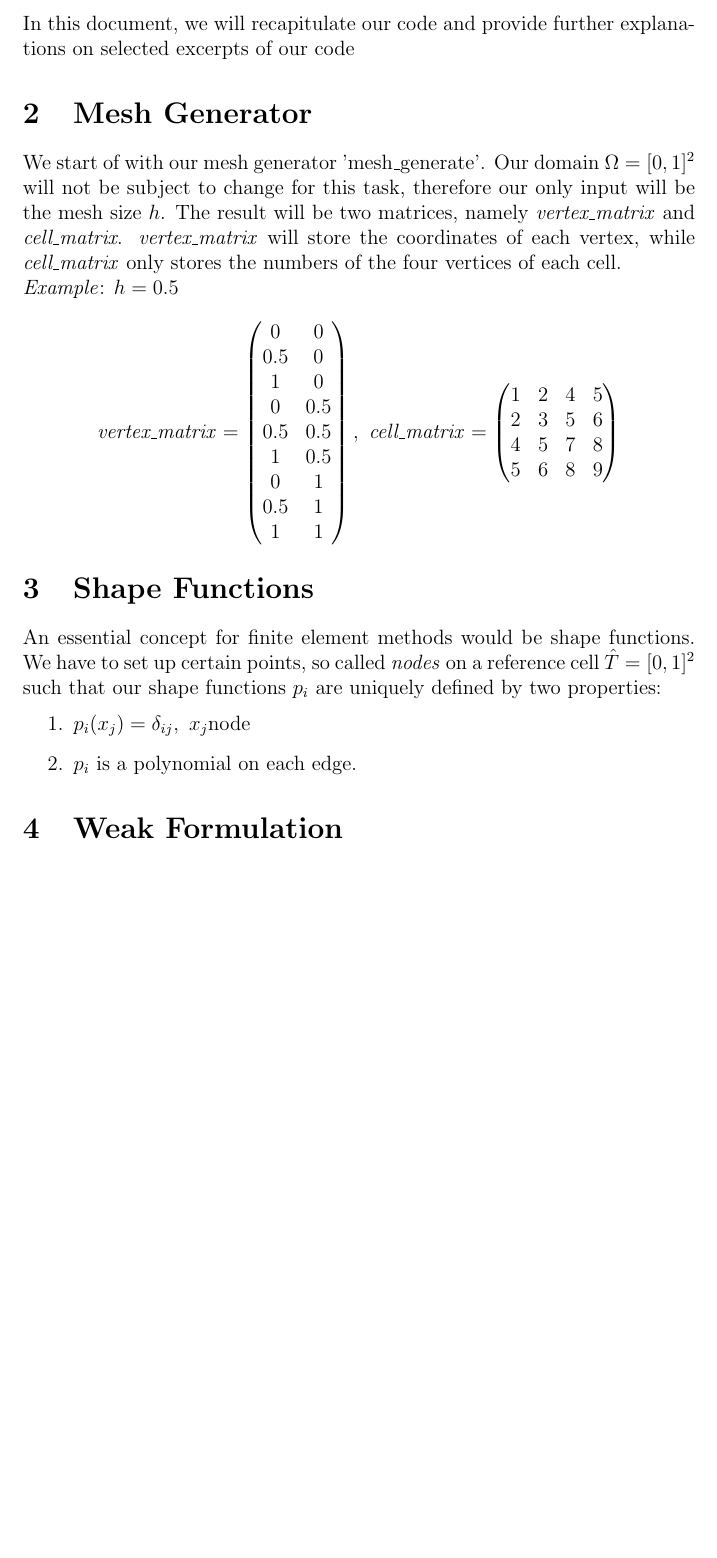
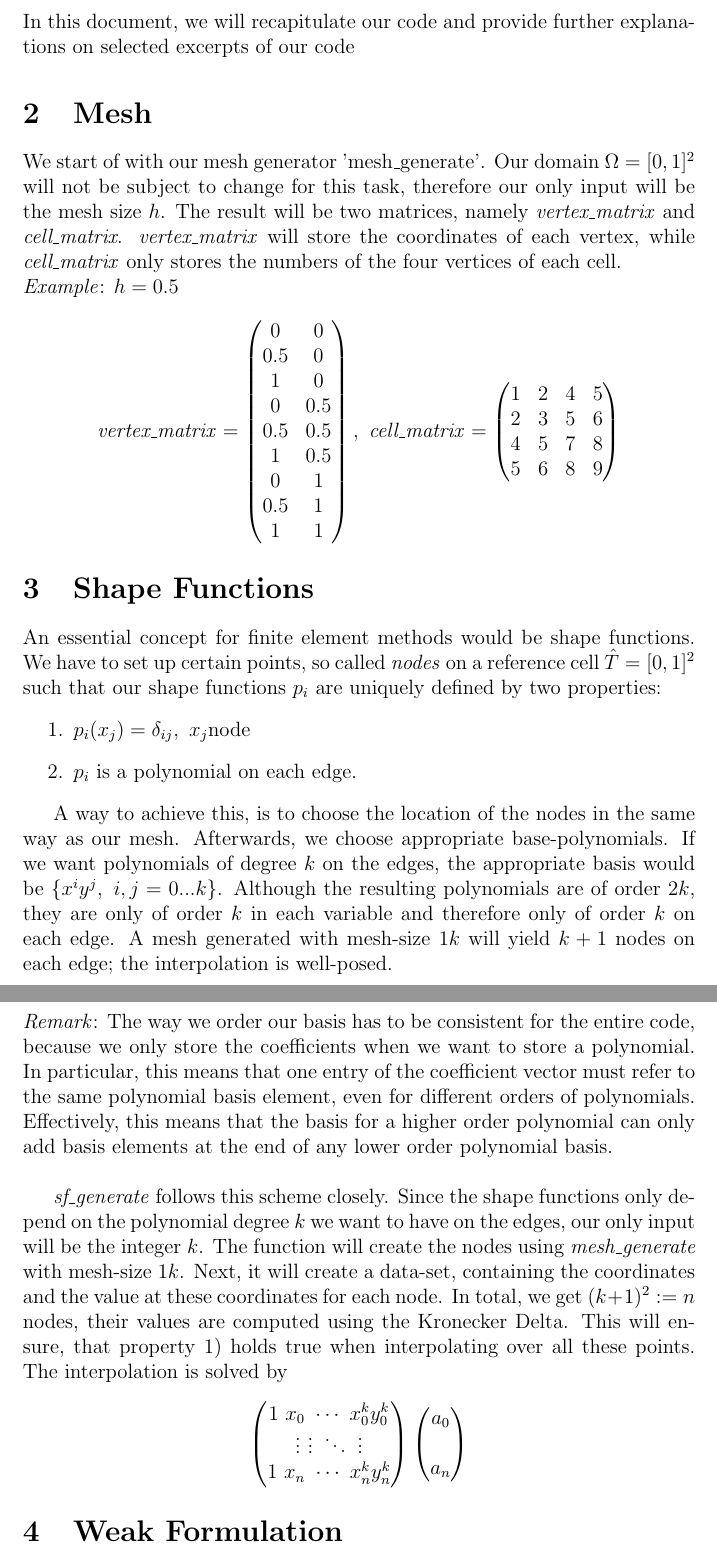
Before and after one commit to eneswitwit/fem-lab, a LaTeX document (documentation/additional comments on our code/Additional Comments on our Code.tex): part of page 1 of 4 before the commit and two parts of pages 1 and 2 of 5 after it, the two joined at a grey line, cut so that both start at the same text, the shorter picture padded with empty space. The pictures show the PDF file documentation/additional comments on our code/Additional Comments on our Code.pdf that the author committed with the source.

Commit message:
program additional comments

```diff
--- a/documentation/additional comments on our code/Additional Comments on our Code.tex
+++ b/documentation/additional comments on our code/Additional Comments on our Code.tex
@@ -12,7 +12,7 @@
 
 In this document, we will recapitulate our code and provide further explanations on selected excerpts of our code
 
-\section{Mesh Generator}
+\section{Mesh}
 
 We start of with our mesh generator 'mesh\_generate'. Our domain $\Omega = [0,1]^2$ will not be subject to change for this task, therefore our only input will be the mesh size $h$. The result will be two matrices, namely \textit{vertex\_matrix} and \textit{cell\_matrix}. \textit{vertex\_matrix} will store the coordinates of each vertex, while \textit{cell\_matrix} only stores the numbers of the four vertices of each cell.
 \\
@@ -28,6 +28,13 @@ An essential concept for finite element methods would be shape functions. We hav
 \item $p_i(x_j)=\delta_{ij}, \ x_j \mbox{node}$
 \item $p_i$ is a polynomial on each edge.
 \end{enumerate}
+
+A way to achieve this, is to choose the location of the nodes in the same way as our mesh. Afterwards, we choose appropriate base-polynomials. If we want polynomials of degree $k$ on the edges, the appropriate basis would be $\{x^iy^j, \ i,j=0...k\}$. Although the resulting polynomials are of order $2k$, they are only of order $k$ in each variable and therefore only of order $k$ on each edge. A mesh generated with mesh-size $\fraction{1}{k}$ will yield $k+1$ nodes on each edge; the interpolation is well-posed. \\
+\textit{Remark}: The way we order our basis has to be consistent for the entire code, because we only store the coefficients when we want to store a polynomial. In particular, this means that one entry of the coefficient vector must refer to the same polynomial basis element, even for different orders of polynomials. Effectively, this means that the basis for a higher order polynomial can only add basis elements at the end of any lower order polynomial basis. \\
+
+\textit{sf\_generate} follows this scheme closely. Since the shape functions only depend on the polynomial degree $k$ we want to have on the edges, our only input will be the integer $k$. The function will create the nodes using \textit{mesh\_generate} with mesh-size $\fraction{1}{k}$. Next, it will create a data-set, containing the coordinates and the value at these coordinates for each node. In total, we get $(k+1)^2:=n$ nodes, their values are computed using the Kronecker Delta. This will ensure, that property 1) holds true when interpolating over all these points. The interpolation is solved by
+\[\begin{pmatrix} 1 \ x_0 \ \cdots\ x_0^ky_0^k \\ \vdots \ \vdots \ \ddots \ \vdots \\ 1 \ x_{n} \ \cdots \ x_{n}^ky_{n}^k \end{pmatrix}
+\begin{pmatrix} a_0 \\ \vdot \\ a_n \end{pmatrix}\]
 
 
 \section{Weak Formulation}
```
Also changed, not shown: documentation/additional comments on our code/Additional Comments on our Code.pdf, 5 other files.
